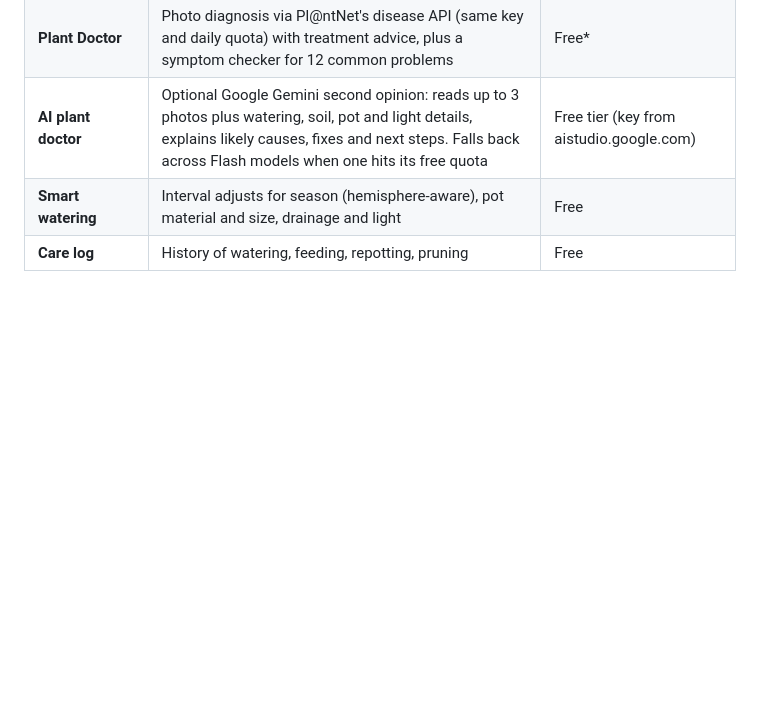
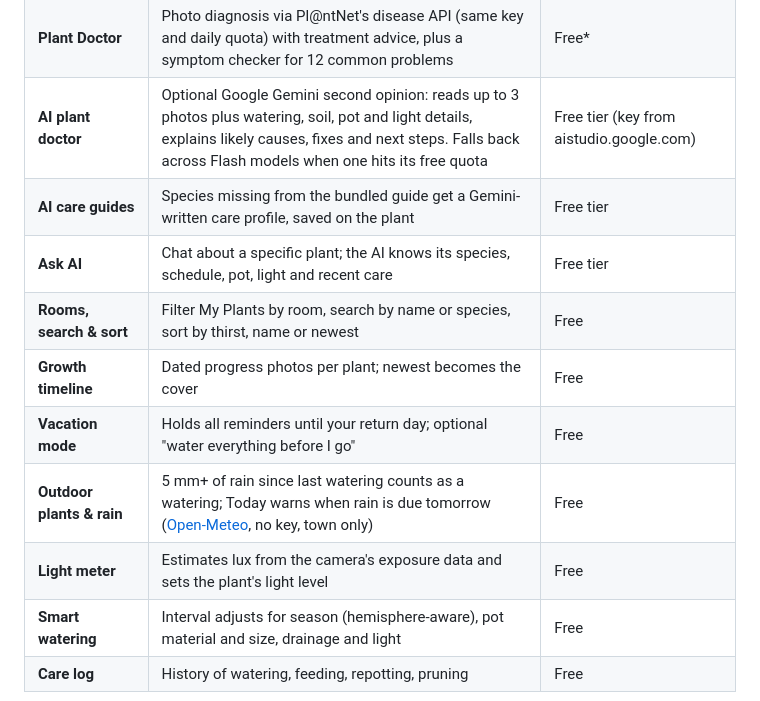
Before and after one commit to devendr-ai/HappyLeafy, a Markdown page: README.md, the part around one of its changes. Rendered like a GitHub page; blank space fills up the shorter version.

Commit message:
README: document AI care guides, chat, rooms, timeline, vacation, rain and light meter
Co-Authored-By: Claude Opus 5.5 <noreply@anthropic.com>

```diff
--- a/README.md
+++ b/README.md
@@ -15,6 +15,13 @@ Built with Expo SDK 57 (React Native + TypeScript). The SDK must match the Expo
 | **Reminders** | Local notifications on the day care is due, at the hour you choose | Free |
 | **Plant Doctor** | Photo diagnosis via Pl@ntNet's disease API (same key and daily quota) with treatment advice, plus a symptom checker for 12 common problems | Free* |
 | **AI plant doctor** | Optional Google Gemini second opinion: reads up to 3 photos plus watering, soil, pot and light details, explains likely causes, fixes and next steps. Falls back across Flash models when one hits its free quota | Free tier (key from aistudio.google.com) |
+| **AI care guides** | Species missing from the bundled guide get a Gemini-written care profile, saved on the plant | Free tier |
+| **Ask AI** | Chat about a specific plant; the AI knows its species, schedule, pot, light and recent care | Free tier |
+| **Rooms, search & sort** | Filter My Plants by room, search by name or species, sort by thirst, name or newest | Free |
+| **Growth timeline** | Dated progress photos per plant; newest becomes the cover | Free |
+| **Vacation mode** | Holds all reminders until your return day; optional "water everything before I go" | Free |
+| **Outdoor plants & rain** | 5 mm+ of rain since last watering counts as a watering; Today warns when rain is due tomorrow ([Open-Meteo](https://open-meteo.com), no key, town only) | Free |
+| **Light meter** | Estimates lux from the camera's exposure data and sets the plant's light level | Free |
 | **Smart watering** | Interval adjusts for season (hemisphere-aware), pot material and size, drainage and light | Free |
 | **Care log** | History of watering, feeding, repotting, pruning | Free |
 
```
Also changed, not shown: other parts of README.md (+3 -3 lines).
